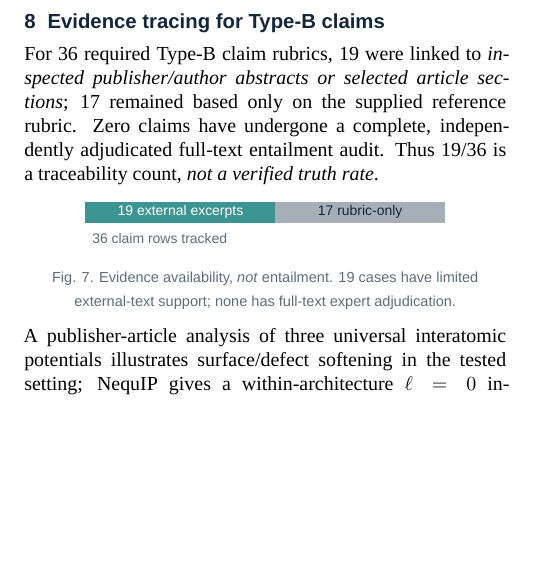
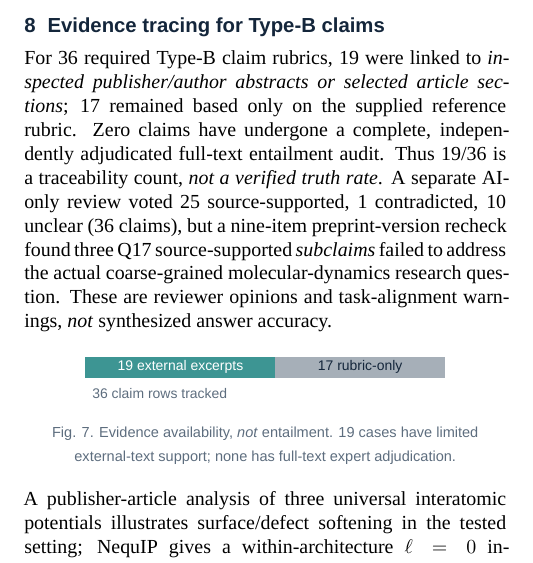
Before and after one commit to MohammadAmanlou/ChronoHyper, a LaTeX document (scripts/report.tex): part of one column of page 3 of 4, cut so that both start at the same text, the shorter picture padded with empty space. Compiled offline with XeLaTeX.

Commit message:
Expose Q17 source-to-question failure and conservative AI-only Type-B judgment in assessment report

```diff
--- a/scripts/report.tex
+++ b/scripts/report.tex
@@ -213,7 +213,7 @@ Twenty-four new V1/V2 candidate pairs were compared using sampled entities and v
 \fcap{Fig. 6. Directional comparison of title-accuracy ratings only (0=wrong, 1=vague, 2=accurate). The 16 ties dominate; this is non-independent AI diagnostic evidence.}
 \end{center}
 \section{Evidence tracing for Type-B claims}
-For 36 required Type-B claim rubrics, 19 were linked to \emph{inspected publisher/author abstracts or selected article sections}; 17 remained based only on the supplied reference rubric. Zero claims have undergone a complete, independently adjudicated full-text entailment audit. Thus 19/36 is a traceability count, \emph{not a verified truth rate}.
+For 36 required Type-B claim rubrics, 19 were linked to \emph{inspected publisher/author abstracts or selected article sections}; 17 remained based only on the supplied reference rubric. Zero claims have undergone a complete, independently adjudicated full-text entailment audit. Thus 19/36 is a traceability count, \emph{not a verified truth rate}. A separate AI-only review voted 25 source-supported, 1 contradicted, 10 unclear (36 claims), but a nine-item preprint-version recheck found three Q17 source-supported \emph{subclaims} failed to address the actual coarse-grained molecular-dynamics research question. These are reviewer opinions and task-alignment warnings, \emph{not} synthesized answer accuracy.
 \begin{center}
 \begin{tikzpicture}[every node/.style={font=\sffamily\scriptsize}]
 \fill[teal!80] (0,0) rectangle (3.35,.37);
```
